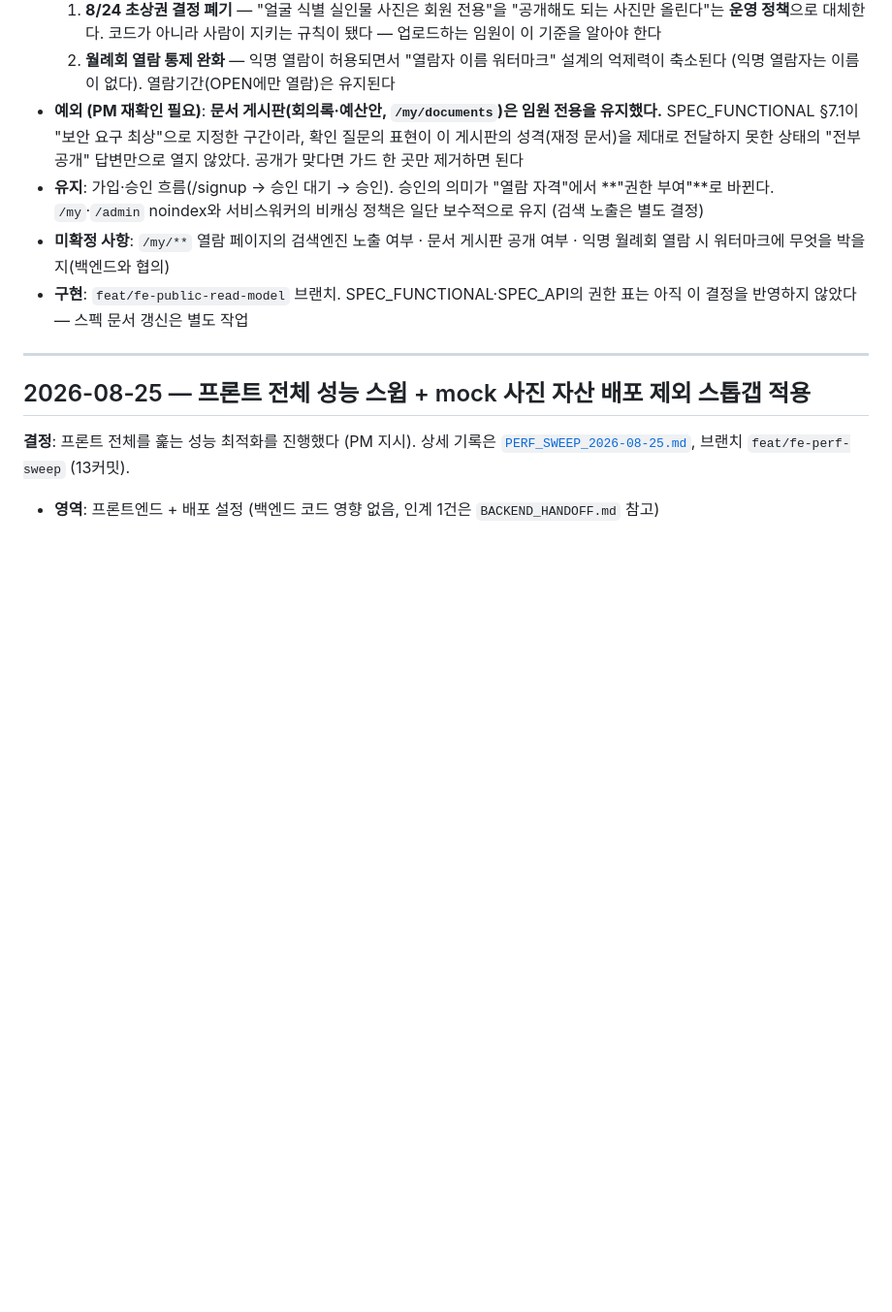
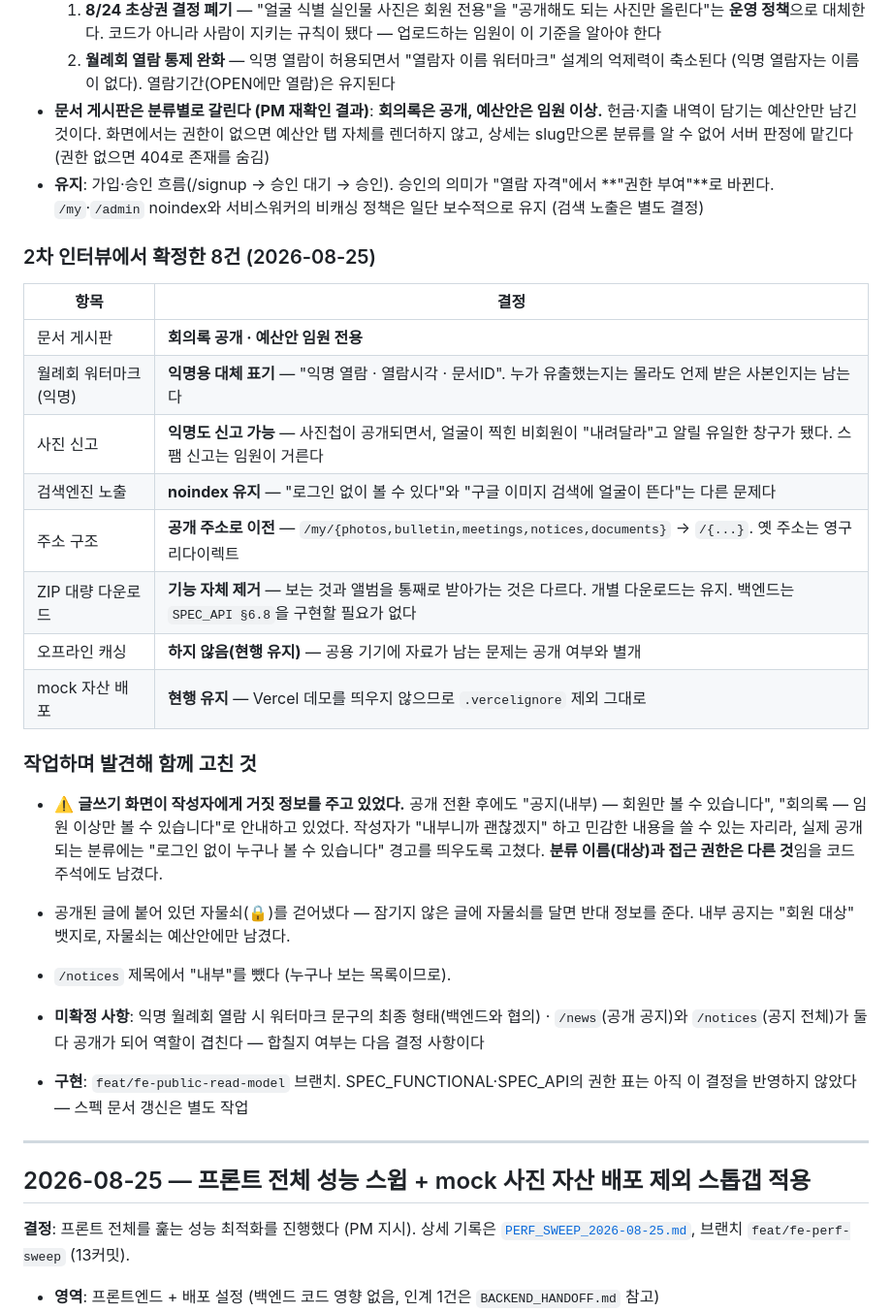
Before and after one commit to gbw11/light-homepage, a Markdown page: docs/DECISIONS.md, the part around the change. Shown at 97% size. Rendered like a GitHub page; blank space fills up the shorter version.

```diff
--- a/docs/DECISIONS.md
+++ b/docs/DECISIONS.md
@@ -37,16 +37,40 @@ PM(프론트엔드·인프라·기획 총괄)이 대화 중 구두로 전달한
   2. **월례회 열람 통제 완화** — 익명 열람이 허용되면서 "열람자 이름 워터마크"
      설계의 억제력이 축소된다 (익명 열람자는 이름이 없다). 열람기간(OPEN에만
      열람)은 유지된다
-- **예외 (PM 재확인 필요)**: **문서 게시판(회의록·예산안, `/my/documents`)은
-  임원 전용을 유지했다.** SPEC_FUNCTIONAL §7.1이 "보안 요구 최상"으로 지정한
-  구간이라, 확인 질문의 표현이 이 게시판의 성격(재정 문서)을 제대로 전달하지
-  못한 상태의 "전부 공개" 답변만으로 열지 않았다. 공개가 맞다면 가드 한 곳만
-  제거하면 된다
+- **문서 게시판은 분류별로 갈린다 (PM 재확인 결과)**: **회의록은 공개,
+  예산안은 임원 이상.** 헌금·지출 내역이 담기는 예산안만 남긴 것이다.
+  화면에서는 권한이 없으면 예산안 탭 자체를 렌더하지 않고, 상세는 slug만으론
+  분류를 알 수 없어 서버 판정에 맡긴다(권한 없으면 404로 존재를 숨김)
 - **유지**: 가입·승인 흐름(/signup → 승인 대기 → 승인). 승인의 의미가
   "열람 자격"에서 **"권한 부여"**로 바뀐다. `/my`·`/admin` noindex와
   서비스워커의 비캐싱 정책은 일단 보수적으로 유지 (검색 노출은 별도 결정)
-- **미확정 사항**: `/my/**` 열람 페이지의 검색엔진 노출 여부 · 문서 게시판
-  공개 여부 · 익명 월례회 열람 시 워터마크에 무엇을 박을지(백엔드와 협의)
+### 2차 인터뷰에서 확정한 8건 (2026-08-25)
+
+| 항목 | 결정 |
+|---|---|
+| 문서 게시판 | **회의록 공개 · 예산안 임원 전용** |
+| 월례회 워터마크(익명) | **익명용 대체 표기** — "익명 열람 · 열람시각 · 문서ID". 누가 유출했는지는 몰라도 언제 받은 사본인지는 남는다 |
+| 사진 신고 | **익명도 신고 가능** — 사진첩이 공개되면서, 얼굴이 찍힌 비회원이 "내려달라"고 알릴 유일한 창구가 됐다. 스팸 신고는 임원이 거른다 |
+| 검색엔진 노출 | **noindex 유지** — "로그인 없이 볼 수 있다"와 "구글 이미지 검색에 얼굴이 뜬다"는 다른 문제다 |
+| 주소 구조 | **공개 주소로 이전** — `/my/{photos,bulletin,meetings,notices,documents}` → `/{...}`. 옛 주소는 영구 리다이렉트 |
+| ZIP 대량 다운로드 | **기능 자체 제거** — 보는 것과 앨범을 통째로 받아가는 것은 다르다. 개별 다운로드는 유지. 백엔드는 `SPEC_API §6.8`을 구현할 필요가 없다 |
+| 오프라인 캐싱 | **하지 않음(현행 유지)** — 공용 기기에 자료가 남는 문제는 공개 여부와 별개 |
+| mock 자산 배포 | **현행 유지** — Vercel 데모를 띄우지 않으므로 `.vercelignore` 제외 그대로 |
+
+### 작업하며 발견해 함께 고친 것
+
+- ⚠️ **글쓰기 화면이 작성자에게 거짓 정보를 주고 있었다.** 공개 전환 후에도
+  "공지(내부) — 회원만 볼 수 있습니다", "회의록 — 임원 이상만 볼 수 있습니다"로
+  안내하고 있었다. 작성자가 "내부니까 괜찮겠지" 하고 민감한 내용을 쓸 수 있는
+  자리라, 실제 공개되는 분류에는 "로그인 없이 누구나 볼 수 있습니다" 경고를
+  띄우도록 고쳤다. **분류 이름(대상)과 접근 권한은 다른 것**임을 코드 주석에도 남겼다.
+- 공개된 글에 붙어 있던 자물쇠(🔒)를 걷어냈다 — 잠기지 않은 글에 자물쇠를 달면
+  반대 정보를 준다. 내부 공지는 "회원 대상" 뱃지로, 자물쇠는 예산안에만 남겼다.
+- `/notices` 제목에서 "내부"를 뺐다 (누구나 보는 목록이므로).
+
+- **미확정 사항**: 익명 월례회 열람 시 워터마크 문구의 최종 형태(백엔드와 협의) ·
+  `/news`(공개 공지)와 `/notices`(공지 전체)가 둘 다 공개가 되어 역할이
+  겹친다 — 합칠지 여부는 다음 결정 사항이다
 - **구현**: `feat/fe-public-read-model` 브랜치. SPEC_FUNCTIONAL·SPEC_API의
   권한 표는 아직 이 결정을 반영하지 않았다 — 스펙 문서 갱신은 별도 작업
 
```
Also changed, not shown: docs/BACKEND_HANDOFF.md (+49 -10 lines).
